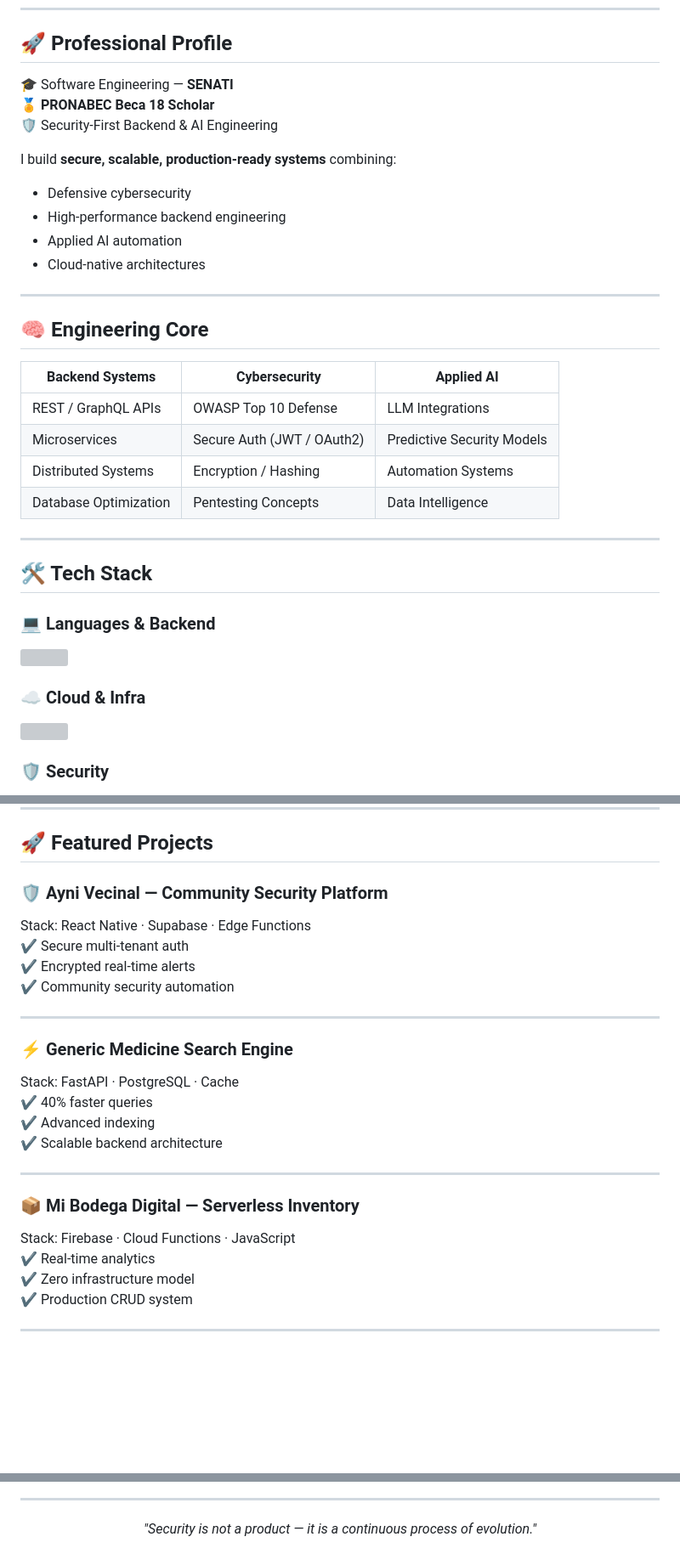
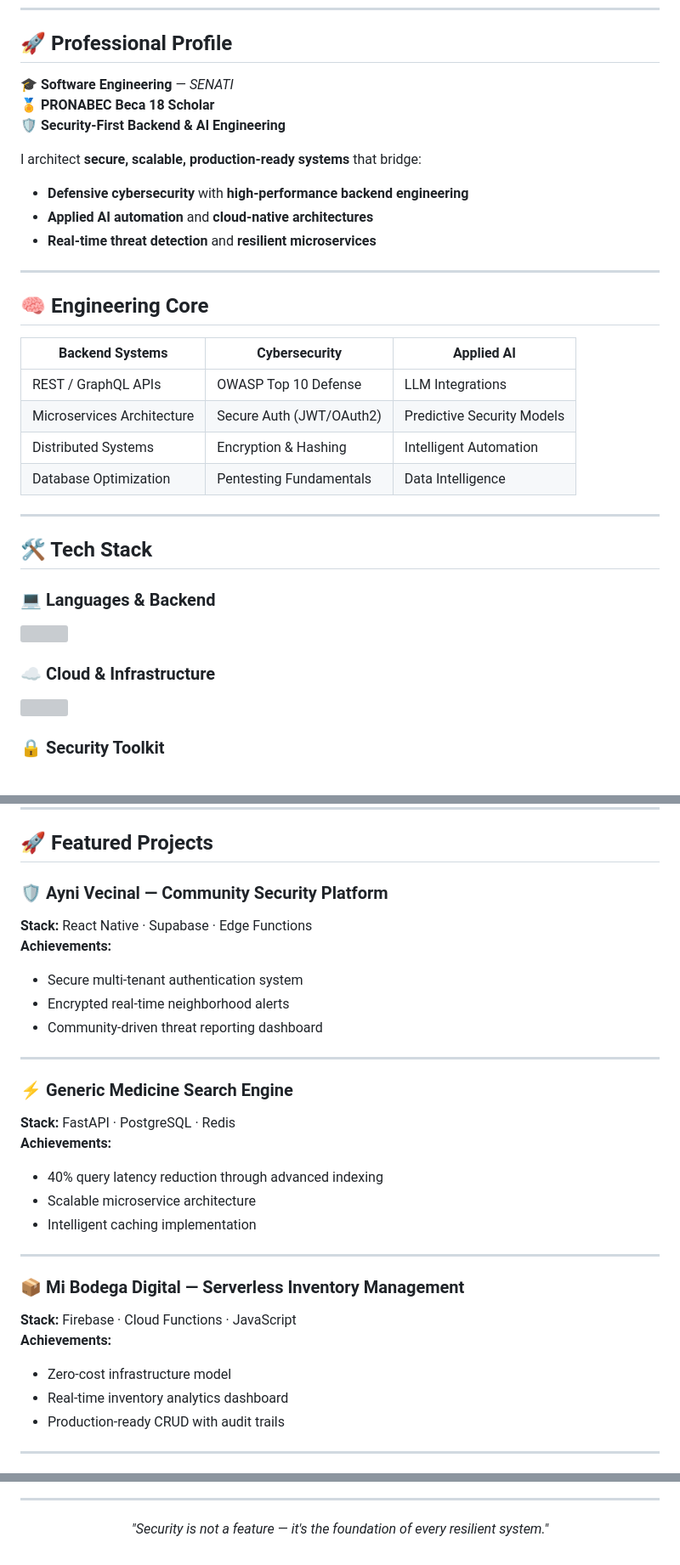
Before and after one commit to ArnoldZamoratec/ArnoldZamoratec, a Markdown page: README.md, 3 parts joined by grey strips. Shown at 85% size. Rendered like a GitHub page; blank space fills up the shorter version; grey boxes are pictures that could not be loaded.

Commit message:
Update README with formatting and content improvements

```diff
--- a/README.md
+++ b/README.md
@@ -9,43 +9,42 @@
 
 ## 🚀 Professional Profile
 
-🎓 Software Engineering — **SENATI**
+🎓 **Software Engineering** — *SENATI*
 🏅 **PRONABEC Beca 18 Scholar**
-🛡️ Security-First Backend & AI Engineering
+🛡️ **Security-First Backend & AI Engineering**
 
-I build **secure, scalable, production-ready systems** combining:
+I architect **secure, scalable, production-ready systems** that bridge:
 
-- Defensive cybersecurity
-- High-performance backend engineering
-- Applied AI automation
-- Cloud-native architectures
+- **Defensive cybersecurity** with **high-performance backend engineering**
+- **Applied AI automation** and **cloud-native architectures**
+- **Real-time threat detection** and **resilient microservices**
 
 ---
 
 ## 🧠 Engineering Core
 
-| Backend Systems | Cybersecurity | Applied AI |
-|---|---|---|
+| **Backend Systems** | **Cybersecurity** | **Applied AI** |
+|-------------------|------------------|---------------|
 | REST / GraphQL APIs | OWASP Top 10 Defense | LLM Integrations |
-| Microservices | Secure Auth (JWT / OAuth2) | Predictive Security Models |
-| Distributed Systems | Encryption / Hashing | Automation Systems |
-| Database Optimization | Pentesting Concepts | Data Intelligence |
+| Microservices Architecture | Secure Auth (JWT/OAuth2) | Predictive Security Models |
+| Distributed Systems | Encryption & Hashing | Intelligent Automation |
+| Database Optimization | Pentesting Fundamentals | Data Intelligence |
 
 ---
 
 ## 🛠️ Tech Stack
 
-### 💻 Languages & Backend
+### 💻 **Languages & Backend**
 <p>
 <img src="https://skillicons.dev/icons?i=python,js,ts,nodejs,fastapi,postgres" />
 </p>
 
-### ☁️ Cloud & Infra
+### ☁️ **Cloud & Infrastructure**
 <p>
 <img src="https://skillicons.dev/icons?i=docker,linux,firebase,supabase,git,github" />
 </p>
 
-### 🛡️ Security
+### 🔒 **Security Toolkit**
 <p>
 <img src="https://skillicons.dev/icons?i=linux,bash" />
 <img src="https://img.shields.io/badge/Kali%20Linux-557C94?style=for-the-badge&logo=kalilinux&logoColor=white"/>
@@ -56,27 +56,30 @@ I build **secure, scalable, production-ready systems** combining:
 
 ## 🚀 Featured Projects
 
-### 🛡️ Ayni Vecinal — Community Security Platform
-Stack: React Native · Supabase · Edge Functions
-✔ Secure multi-tenant auth
-✔ Encrypted real-time alerts
-✔ Community security automation
+### 🛡️ **Ayni Vecinal** — Community Security Platform
+**Stack:** React Native · Supabase · Edge Functions
+**Achievements:**
+- Secure multi-tenant authentication system
+- Encrypted real-time neighborhood alerts
+- Community-driven threat reporting dashboard
 
 ---
 
-### ⚡ Generic Medicine Search Engine
-Stack: FastAPI · PostgreSQL · Cache
-✔ 40% faster queries
-✔ Advanced indexing
-✔ Scalable backend architecture
+### ⚡ **Generic Medicine Search Engine**
+**Stack:** FastAPI · PostgreSQL · Redis
+**Achievements:**
+- 40% query latency reduction through advanced indexing
+- Scalable microservice architecture
+- Intelligent caching implementation
 
 ---
 
-### 📦 Mi Bodega Digital — Serverless Inventory
-Stack: Firebase · Cloud Functions · JavaScript
-✔ Real-time analytics
-✔ Zero infrastructure model
-✔ Production CRUD system
+### 📦 **Mi Bodega Digital** — Serverless Inventory Management
+**Stack:** Firebase · Cloud Functions · JavaScript
+**Achievements:**
+- Zero-cost infrastructure model
+- Real-time inventory analytics dashboard
+- Production-ready CRUD with audit trails
 
 ---
 
@@ -118,5 +130,5 @@ Stack: Firebase · Cloud Functions · JavaScript
 ---
 
 <p align="center">
-<i>"Security is not a product — it is a continuous process of evolution."</i>
+<em>"Security is not a feature — it's the foundation of every resilient system."</em>
 </p>
```
Also changed, not shown: other parts of README.md (+32 -22 lines).
